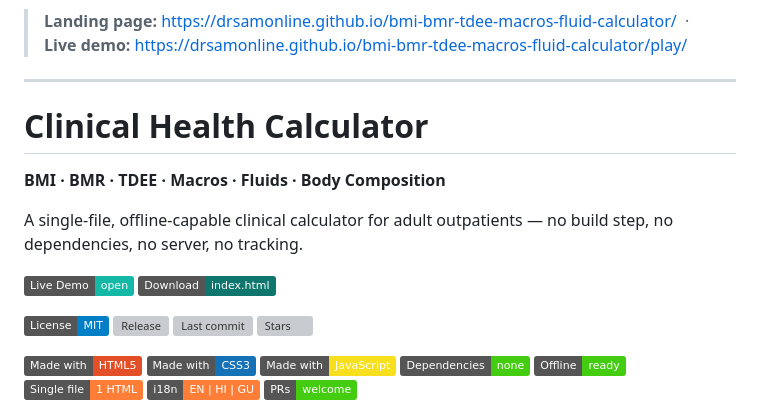
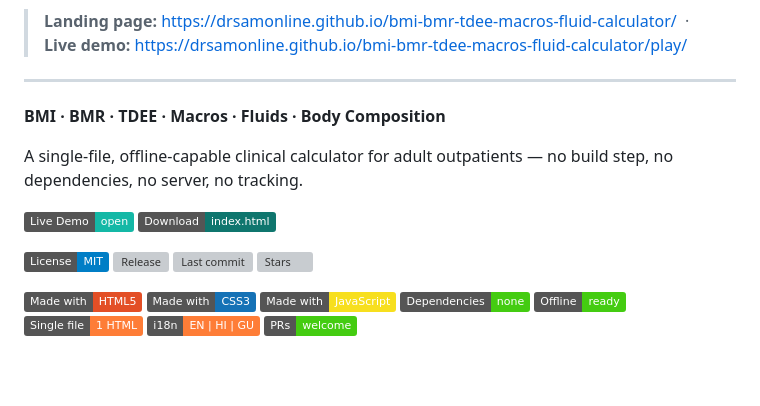
Before and after one commit to drsamonline/bmi-bmr-tdee-macros-fluid-calculator, a Markdown page: README.md, the part around one of its changes. GitHub-like rendering; badges without logos; blank space fills up the shorter version; grey boxes are pictures that could not be loaded.

Commit message:
docs: remove duplicate README title heading and point live-app links to /play/

```diff
--- a/README.md
+++ b/README.md
@@ -22,7 +22,6 @@ A single-file, offline-capable clinical calculator for adult outpatients — no
 
 ---
 
-# Clinical Health Calculator
 
 **BMI · BMR · TDEE · Macros · Fluids · Body Composition**
 
```
Also changed, not shown: other parts of README.md (+2 -2 lines).
